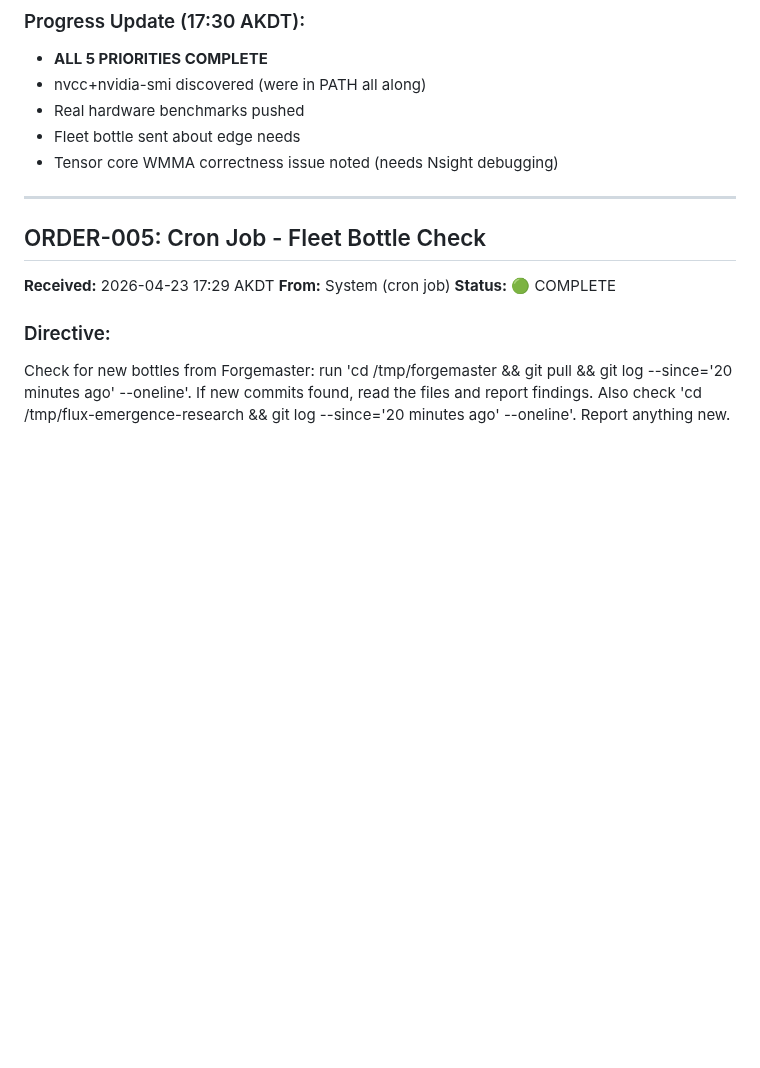
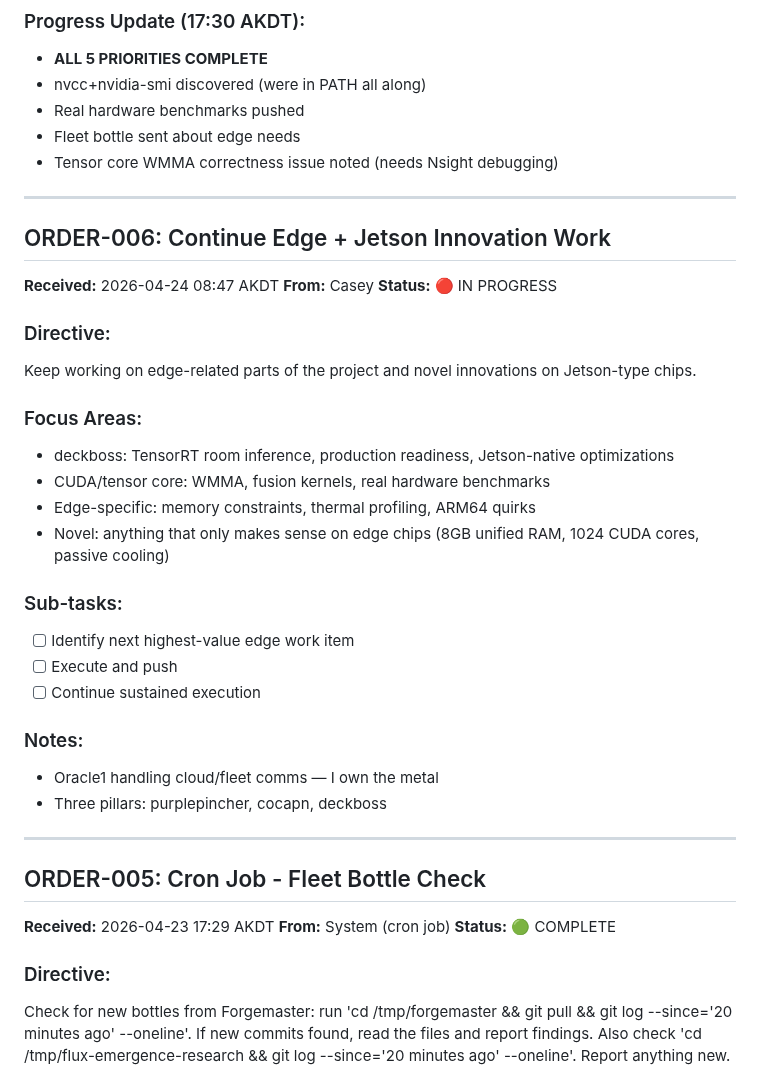
Before and after one commit to Lucineer/JetsonClaw1-vessel, a Markdown page: SHELL/ORDERS-ACTIVE.md, the part around the change. Drawn GitHub-style; blank space fills up the shorter version.

```diff
--- a/SHELL/ORDERS-ACTIVE.md
+++ b/SHELL/ORDERS-ACTIVE.md
@@ -84,6 +84,31 @@ Check every repo in the fleet. Ensure none would lose context when a new agent b
 - Real hardware benchmarks pushed
 - Fleet bottle sent about edge needs
 - Tensor core WMMA correctness issue noted (needs Nsight debugging)
+
+---
+
+## ORDER-006: Continue Edge + Jetson Innovation Work
+**Received:** 2026-04-24 08:47 AKDT
+**From:** Casey
+**Status:** 🔴 IN PROGRESS
+
+### Directive:
+Keep working on edge-related parts of the project and novel innovations on Jetson-type chips.
+
+### Focus Areas:
+- deckboss: TensorRT room inference, production readiness, Jetson-native optimizations
+- CUDA/tensor core: WMMA, fusion kernels, real hardware benchmarks
+- Edge-specific: memory constraints, thermal profiling, ARM64 quirks
+- Novel: anything that only makes sense on edge chips (8GB unified RAM, 1024 CUDA cores, passive cooling)
+
+### Sub-tasks:
+- [ ] Identify next highest-value edge work item
+- [ ] Execute and push
+- [ ] Continue sustained execution
+
+### Notes:
+- Oracle1 handling cloud/fleet comms — I own the metal
+- Three pillars: purplepincher, cocapn, deckboss
 
 ---
 
```
